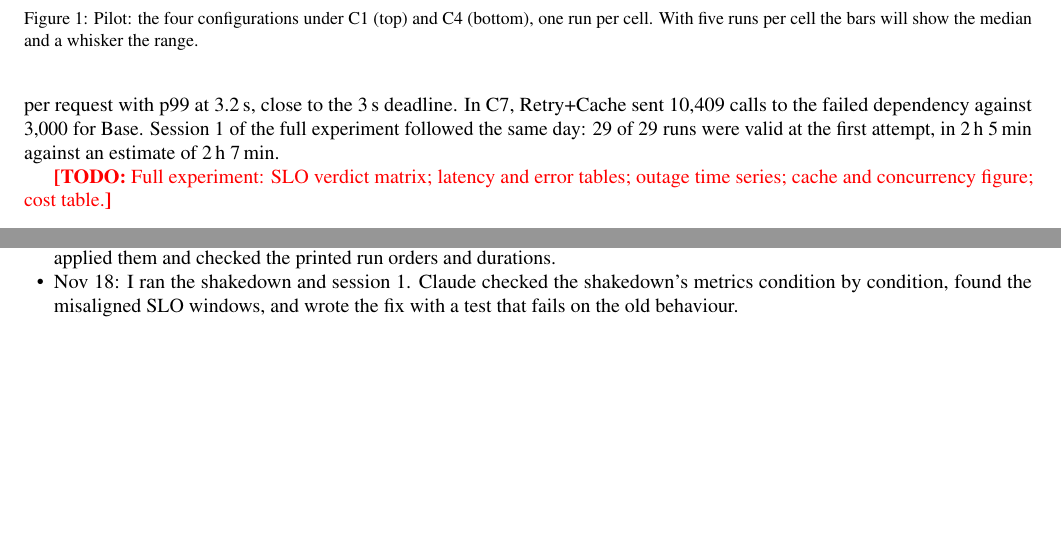
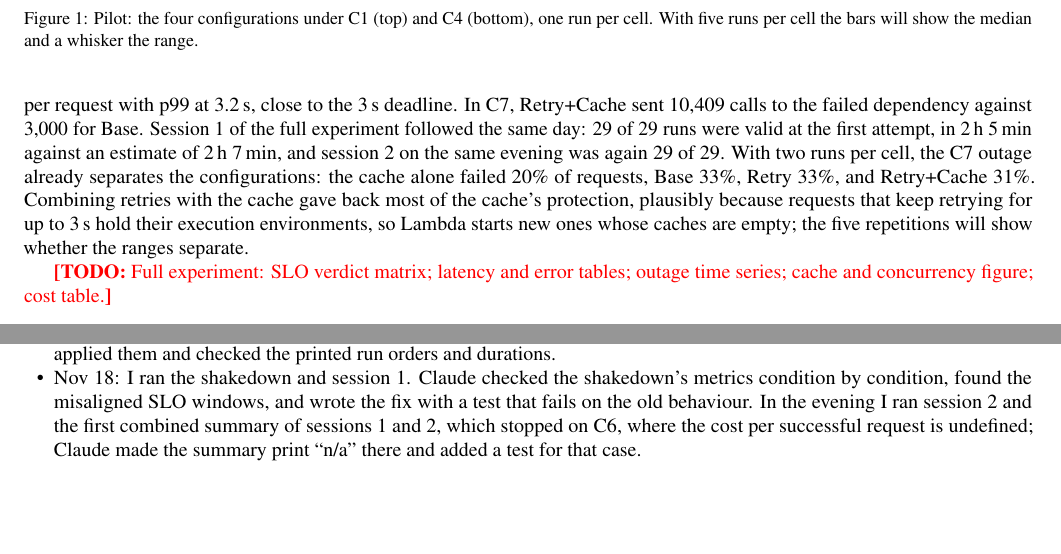
Before and after one commit to MATHEW-SHERENI/Reliability_of_serverless_webApplications, a LaTeX document (report/final_report.tex): two parts of pages 9 and 11 of 12 before the commit and two parts of pages 9 and 11 of 13 after it, joined at a grey line, cut so that both start at the same text, the shorter picture padded with empty space. Compiled offline with pdfLaTeX.

Commit message:
Day 21: session 2 valid (29/29); first C7 comparison in report

```diff
--- a/report/final_report.tex
+++ b/report/final_report.tex
@@ -831,7 +831,13 @@ configurations, and Retry+Cache made 2.8 dependency calls per request with p99
 at 3.2\,s, close to the 3\,s deadline. In C7, Retry+Cache sent 10{,}409 calls to
 the failed dependency against 3{,}000 for Base. Session~1 of the full
 experiment followed the same day: 29 of 29 runs were valid at the first
-attempt, in 2\,h 5\,min against an estimate of 2\,h 7\,min.
+attempt, in 2\,h 5\,min against an estimate of 2\,h 7\,min, and session~2 on the
+same evening was again 29 of 29. With two runs per cell, the C7 outage already
+separates the configurations: the cache alone failed 20\% of requests, Base 33\%,
+Retry 33\%, and Retry+Cache 31\%. Combining retries with the cache gave back most
+of the cache's protection, plausibly because requests that keep retrying for up
+to 3\,s hold their execution environments, so Lambda starts new ones whose caches
+are empty; the five repetitions will show whether the ranges separate.
 
 \todo{Full experiment: SLO verdict matrix; latency and error tables; outage
 time series; cache and concurrency figure; cost table.}
@@ -1137,7 +1143,10 @@ Nov 18 & SLO windows are counted from the planned start of the measured phase
   applied them and checked the printed run orders and durations.
   \item Nov 18: I ran the shakedown and session~1. Claude checked the
   shakedown's metrics condition by condition, found the misaligned SLO
-  windows, and wrote the fix with a test that fails on the old behaviour.
+  windows, and wrote the fix with a test that fails on the old behaviour. In
+  the evening I ran session~2 and the first combined summary of sessions 1 and
+  2, which stopped on C6, where the cost per successful request is undefined;
+  Claude made the summary print ``n/a'' there and added a test for that case.
 \end{itemize}
 
 % =====================================================================
```
Also changed, not shown: report/final_report.tex (2 more changed lines).
